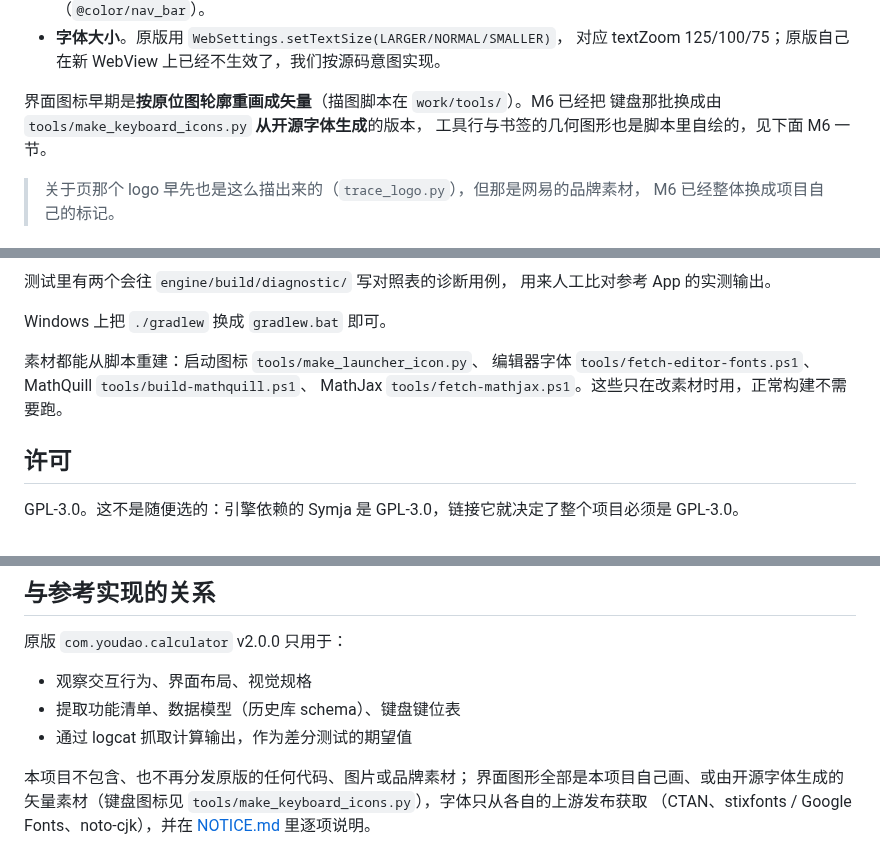
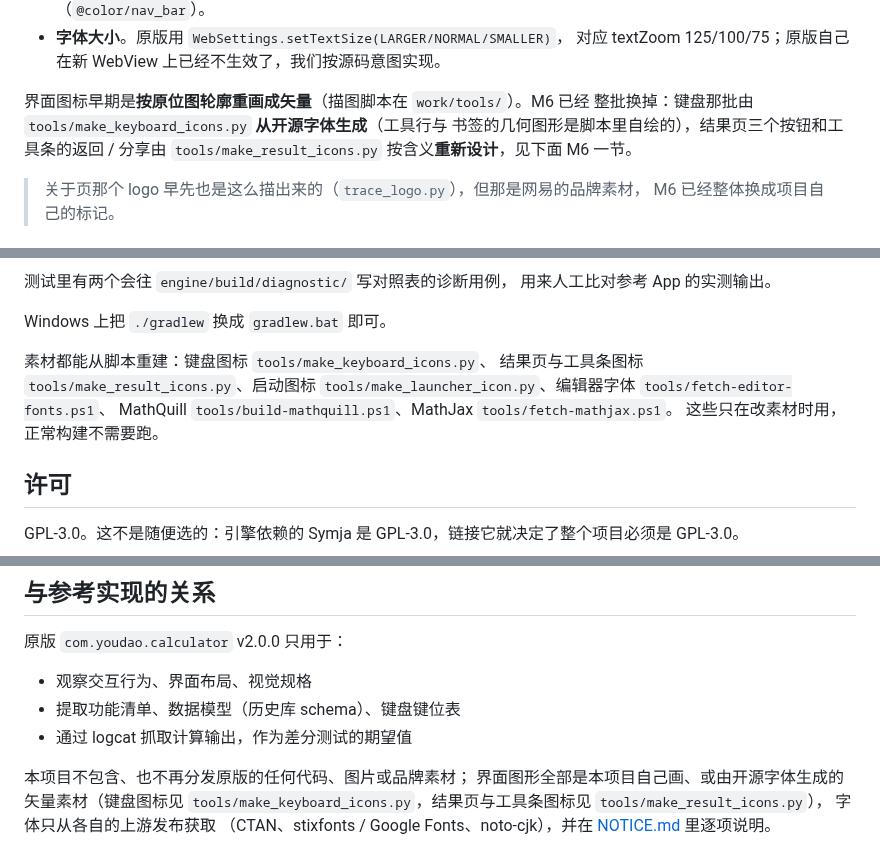
Before and after one commit to MaximeMET/SuperCalculator, a Markdown page: README.md, 3 parts joined by grey strips. GitHub-like rendering.

```diff
--- a/README.md
+++ b/README.md
@@ -122,9 +122,10 @@ Symja 不认 `5x`，所以 `y=kx+b` 这类模板在系数非空时要补 `*`，
 - **字体大小**。原版用 `WebSettings.setTextSize(LARGER/NORMAL/SMALLER)`，
   对应 textZoom 125/100/75；原版自己在新 WebView 上已经不生效了，我们按源码意图实现。
 
-界面图标早期是**按原位图轮廓重画成矢量**（描图脚本在 `work/tools/`）。M6 已经把
-键盘那批换成由 `tools/make_keyboard_icons.py` **从开源字体生成**的版本，
-工具行与书签的几何图形也是脚本里自绘的，见下面 M6 一节。
+界面图标早期是**按原位图轮廓重画成矢量**（描图脚本在 `work/tools/`）。M6 已经
+整批换掉：键盘那批由 `tools/make_keyboard_icons.py` **从开源字体生成**（工具行与
+书签的几何图形是脚本里自绘的），结果页三个按钮和工具条的返回 / 分享由
+`tools/make_result_icons.py` 按含义**重新设计**，见下面 M6 一节。
 
 > 关于页那个 logo 早先也是这么描出来的（`trace_logo.py`），但那是网易的品牌素材，
 > M6 已经整体换成项目自己的标记。
@@ -540,9 +573,11 @@ adb shell am broadcast -n com.youdao.calculator/com.youdao.calculator.probe.Prob
 
 Windows 上把 `./gradlew` 换成 `gradlew.bat` 即可。
 
-素材都能从脚本重建：启动图标 `tools/make_launcher_icon.py`、
-编辑器字体 `tools/fetch-editor-fonts.ps1`、MathQuill `tools/build-mathquill.ps1`、
-MathJax `tools/fetch-mathjax.ps1`。这些只在改素材时用，正常构建不需要跑。
+素材都能从脚本重建：键盘图标 `tools/make_keyboard_icons.py`、
+结果页与工具条图标 `tools/make_result_icons.py`、启动图标
+`tools/make_launcher_icon.py`、编辑器字体 `tools/fetch-editor-fonts.ps1`、
+MathQuill `tools/build-mathquill.ps1`、MathJax `tools/fetch-mathjax.ps1`。
+这些只在改素材时用，正常构建不需要跑。
 
 ## 许可
 
@@ -615,5 +650,6 @@ pwsh tools/fetch-mathjax.ps1
 
 本项目不包含、也不再分发原版的任何代码、图片或品牌素材；
 界面图形全部是本项目自己画、或由开源字体生成的矢量素材（键盘图标见
-`tools/make_keyboard_icons.py`），字体只从各自的上游发布获取
+`tools/make_keyboard_icons.py`，结果页与工具条图标见 `tools/make_result_icons.py`），
+字体只从各自的上游发布获取
 （CTAN、stixfonts / Google Fonts、noto-cjk），并在 [NOTICE.md](NOTICE.md) 里逐项说明。
```
Also changed, not shown: other parts of README.md (+36 -4 lines), NOTICE.md (+7 -4 lines), docs/screenshots/result.png (added), 6 other files.
